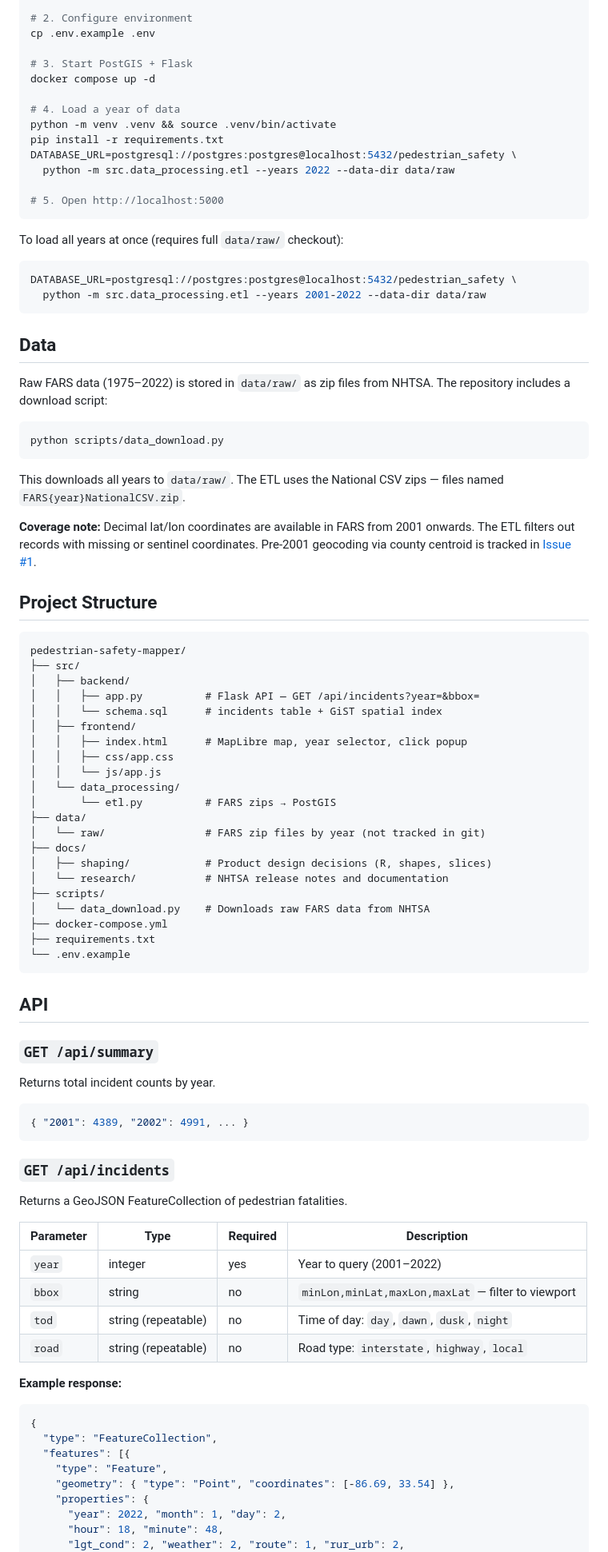
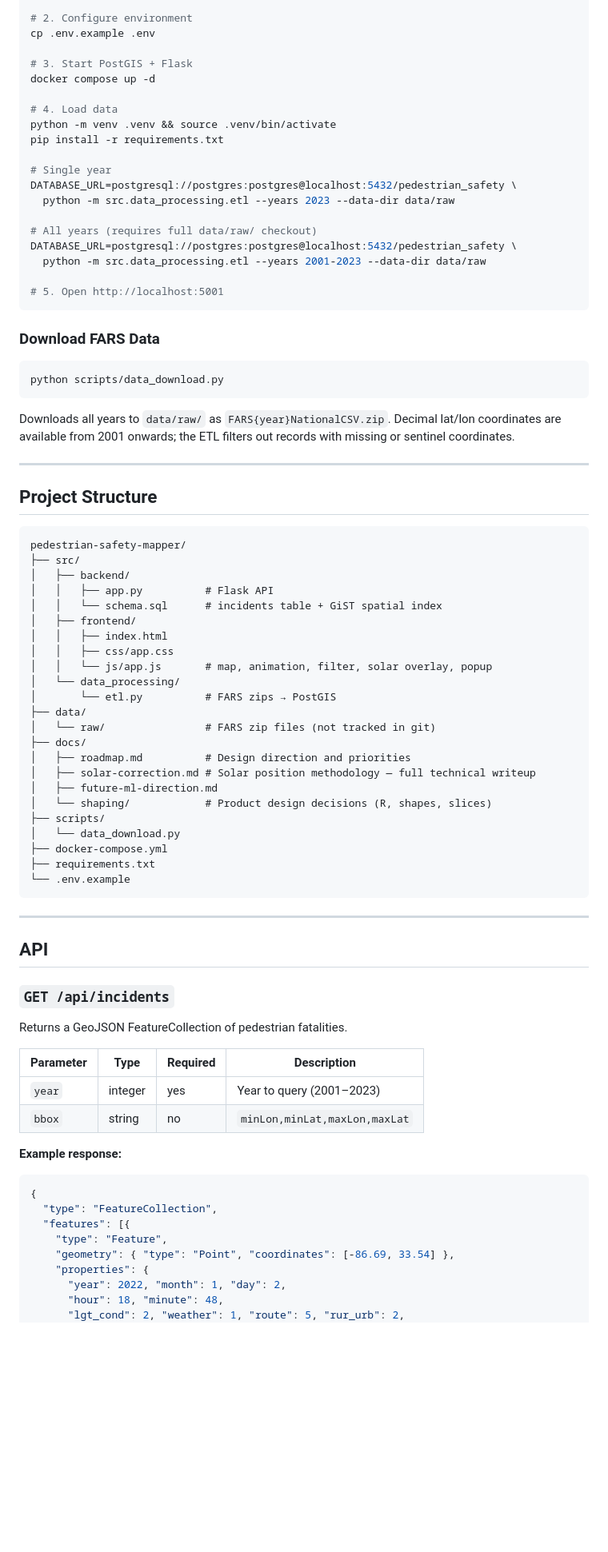
Before and after one commit to eddielathamjones/pedestrian-safety-mapper, a Markdown page: README.md, the part around one of its changes. Shown at 80% size. Rendered like a GitHub page; blank space fills up the shorter version.

````diff
--- a/README.md
+++ b/README.md
@@ -50,33 +80,30 @@ cp .env.example .env
 # 3. Start PostGIS + Flask
 docker compose up -d
 
-# 4. Load a year of data
+# 4. Load data
 python -m venv .venv && source .venv/bin/activate
 pip install -r requirements.txt
+
+# Single year
 DATABASE_URL=postgresql://postgres:postgres@localhost:5432/pedestrian_safety \
-  python -m src.data_processing.etl --years 2022 --data-dir data/raw
+  python -m src.data_processing.etl --years 2023 --data-dir data/raw
 
-# 5. Open http://localhost:5000
+# All years (requires full data/raw/ checkout)
+DATABASE_URL=postgresql://postgres:postgres@localhost:5432/pedestrian_safety \
+  python -m src.data_processing.etl --years 2001-2023 --data-dir data/raw
+
+# 5. Open http://localhost:5001
 ```
 
-To load all years at once (requires full `data/raw/` checkout):
-
-```bash
-DATABASE_URL=postgresql://postgres:postgres@localhost:5432/pedestrian_safety \
-  python -m src.data_processing.etl --years 2001-2022 --data-dir data/raw
-```
-
-## Data
-
-Raw FARS data (1975–2022) is stored in `data/raw/` as zip files from NHTSA. The repository includes a download script:
+### Download FARS Data
 
 ```bash
 python scripts/data_download.py
 ```
 
-This downloads all years to `data/raw/`. The ETL uses the National CSV zips — files named `FARS{year}NationalCSV.zip`.
+Downloads all years to `data/raw/` as `FARS{year}NationalCSV.zip`. Decimal lat/lon coordinates are available from 2001 onwards; the ETL filters out records with missing or sentinel coordinates.
 
-**Coverage note:** Decimal lat/lon coordinates are available in FARS from 2001 onwards. The ETL filters out records with missing or sentinel coordinates. Pre-2001 geocoding via county centroid is tracked in [Issue #1](https://github.com/eddielathamjones/pedestrian-safety-mapper/issues/1).
+---
 
 ## Project Structure
 
@@ -84,35 +111,31 @@ This downloads all years to `data/raw/`. The ETL uses the National CSV zips —
 pedestrian-safety-mapper/
 ├── src/
 │   ├── backend/
-│   │   ├── app.py          # Flask API — GET /api/incidents?year=&bbox=
+│   │   ├── app.py          # Flask API
 │   │   └── schema.sql      # incidents table + GiST spatial index
 │   ├── frontend/
-│   │   ├── index.html      # MapLibre map, year selector, click popup
+│   │   ├── index.html
 │   │   ├── css/app.css
-│   │   └── js/app.js
+│   │   └── js/app.js       # map, animation, filter, solar overlay, popup
 │   └── data_processing/
 │       └── etl.py          # FARS zips → PostGIS
 ├── data/
-│   └── raw/                # FARS zip files by year (not tracked in git)
+│   └── raw/                # FARS zip files (not tracked in git)
 ├── docs/
-│   ├── shaping/            # Product design decisions (R, shapes, slices)
-│   └── research/           # NHTSA release notes and documentation
+│   ├── roadmap.md          # Design direction and priorities
+│   ├── solar-correction.md # Solar position methodology — full technical writeup
+│   ├── future-ml-direction.md
+│   └── shaping/            # Product design decisions (R, shapes, slices)
 ├── scripts/
-│   └── data_download.py    # Downloads raw FARS data from NHTSA
+│   └── data_download.py
 ├── docker-compose.yml
 ├── requirements.txt
 └── .env.example
 ```
 
+---
+
 ## API
-
-### `GET /api/summary`
-
-Returns total incident counts by year.
-
-```json
-{ "2001": 4389, "2002": 4991, ... }
-```
 
 ### `GET /api/incidents`
 
@@ -120,10 +143,8 @@ Returns a GeoJSON FeatureCollection of pedestrian fatalities.
 
 | Parameter | Type | Required | Description |
 |-----------|------|----------|-------------|
-| `year` | integer | yes | Year to query (2001–2022) |
-| `bbox` | string | no | `minLon,minLat,maxLon,maxLat` — filter to viewport |
-| `tod` | string (repeatable) | no | Time of day: `day`, `dawn`, `dusk`, `night` |
-| `road` | string (repeatable) | no | Road type: `interstate`, `highway`, `local` |
+| `year` | integer | yes | Year to query (2001–2023) |
+| `bbox` | string | no | `minLon,minLat,maxLon,maxLat` |
 
 **Example response:**
 
@@ -136,5 +157,5 @@ Returns a GeoJSON FeatureCollection of pedestrian fatalities.
     "properties": {
       "year": 2022, "month": 1, "day": 2,
       "hour": 18, "minute": 48,
-      "lgt_cond": 2, "weather": 2, "route": 1, "rur_urb": 2,
+      "lgt_cond": 2, "weather": 1, "route": 5, "rur_urb": 2,
       "state": 1, "county": 73,
````
Also changed, not shown: other parts of README.md (+90 -34 lines).
